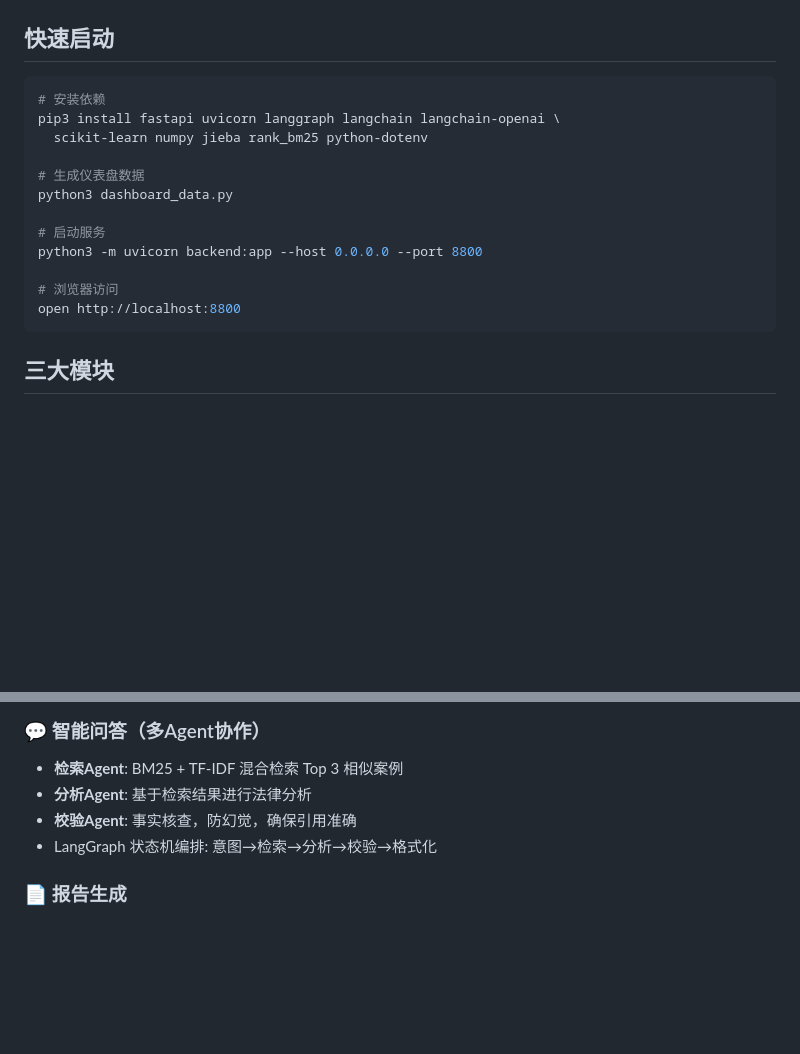
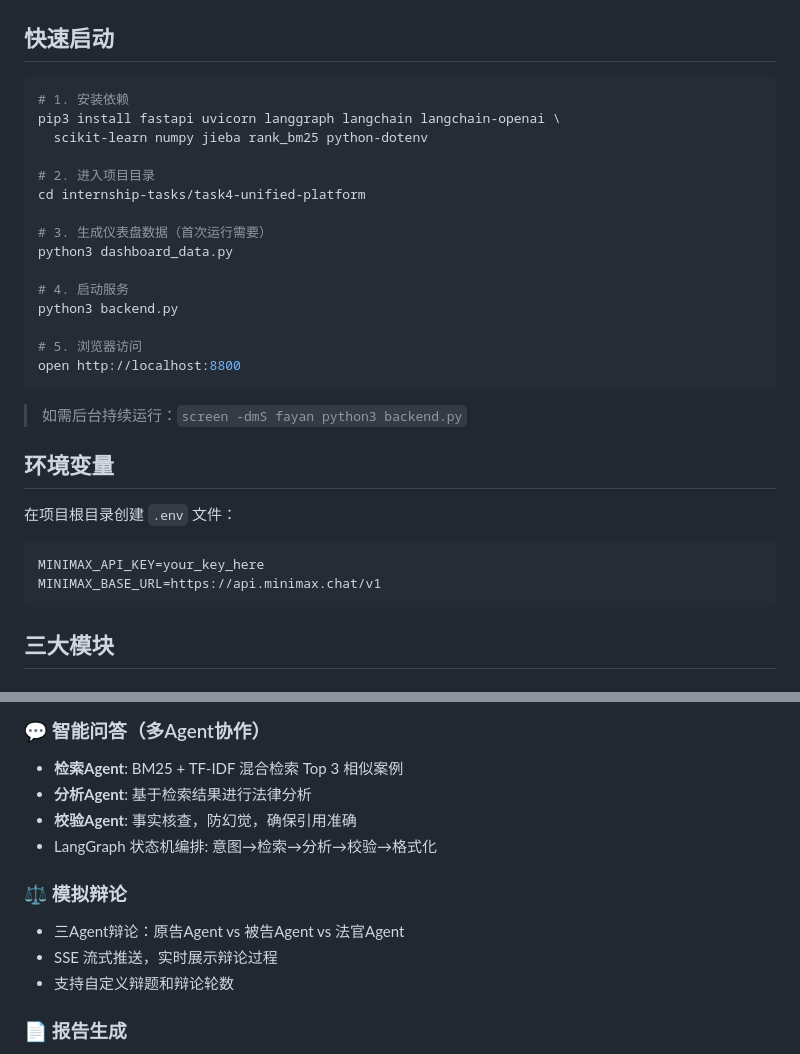
Before and after one commit to Mikenvala/fayan-ai-2.0, a Markdown page: internship-tasks/task4-unified-platform/README.md, 2 parts joined by grey strips. GitHub-like rendering; blank space fills up the shorter version.

Commit message:
docs: update README quick start to use python3 backend.py

````diff
--- a/internship-tasks/task4-unified-platform/README.md
+++ b/internship-tasks/task4-unified-platform/README.md
@@ -33,18 +33,32 @@
 ## 快速启动
 
 ```bash
-# 安装依赖
+# 1. 安装依赖
 pip3 install fastapi uvicorn langgraph langchain langchain-openai \
   scikit-learn numpy jieba rank_bm25 python-dotenv
 
-# 生成仪表盘数据
+# 2. 进入项目目录
+cd internship-tasks/task4-unified-platform
+
+# 3. 生成仪表盘数据（首次运行需要）
 python3 dashboard_data.py
 
-# 启动服务
-python3 -m uvicorn backend:app --host 0.0.0.0 --port 8800
+# 4. 启动服务
+python3 backend.py
 
-# 浏览器访问
+# 5. 浏览器访问
 open http://localhost:8800
+```
+
+> 如需后台持续运行：`screen -dmS fayan python3 backend.py`
+
+## 环境变量
+
+在项目根目录创建 `.env` 文件：
+
+```bash
+MINIMAX_API_KEY=your_key_here
+MINIMAX_BASE_URL=https://api.minimax.chat/v1
 ```
 
 ## 三大模块
@@ -60,6 +74,11 @@ open http://localhost:8800
 - **校验Agent**: 事实核查，防幻觉，确保引用准确
 - LangGraph 状态机编排: 意图→检索→分析→校验→格式化
 
+### ⚖️ 模拟辩论
+- 三Agent辩论：原告Agent vs 被告Agent vs 法官Agent
+- SSE 流式推送，实时展示辩论过程
+- 支持自定义辩题和辩论轮数
+
 ### 📄 报告生成
 - 一键生成 HTML 分析报告
 - 包含：数据概览、案由分布、判决统计、关键词分析
````
